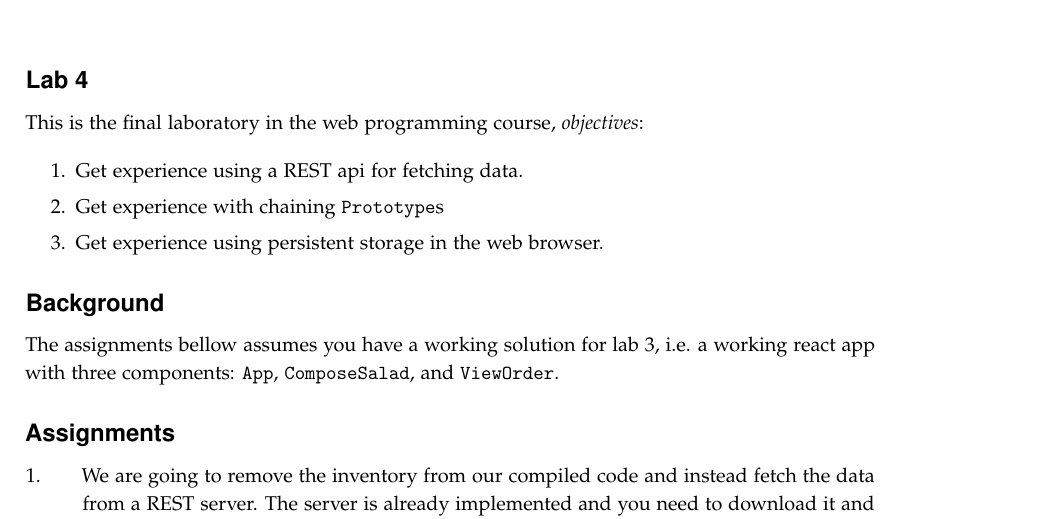
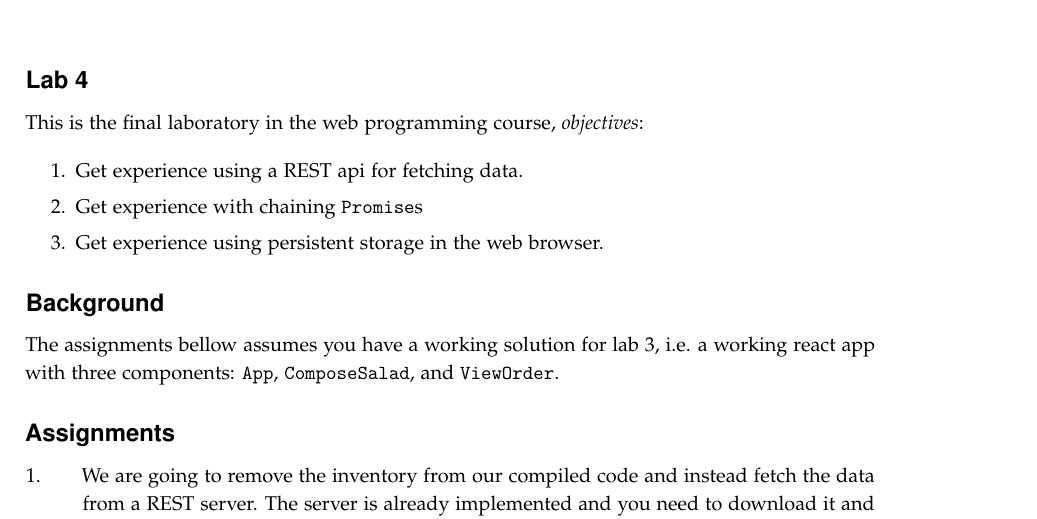
Before and after one commit to lunduniversity/webprog, a LaTeX book (labs/lab4/lab4.tex): part of page 1 of 4, cut so that both start at the same text. Compiled offline with pdfLaTeX.

Commit message:
Changed Prototype to Promise in the introduction
I think it is an error.

```diff
--- a/labs/lab4/lab4.tex
+++ b/labs/lab4/lab4.tex
@@ -55,7 +55,7 @@
 
 \begin{enumerate}\firmlist
 \item Get experience using a REST api for fetching data.
-\item Get experience with chaining \code{Prototype}s
+\item Get experience with chaining \code{Promise}s
 \item Get experience using persistent storage in the web browser.
 \end{enumerate}
 
```
